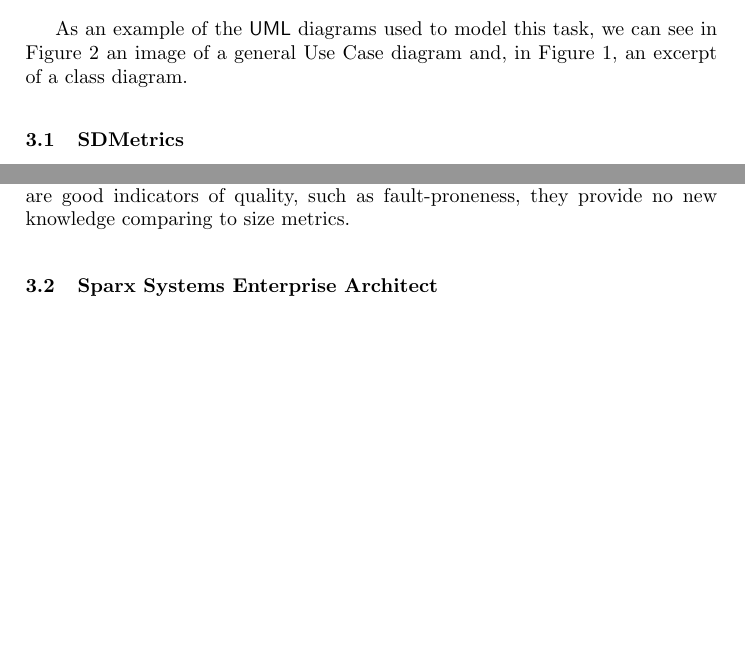
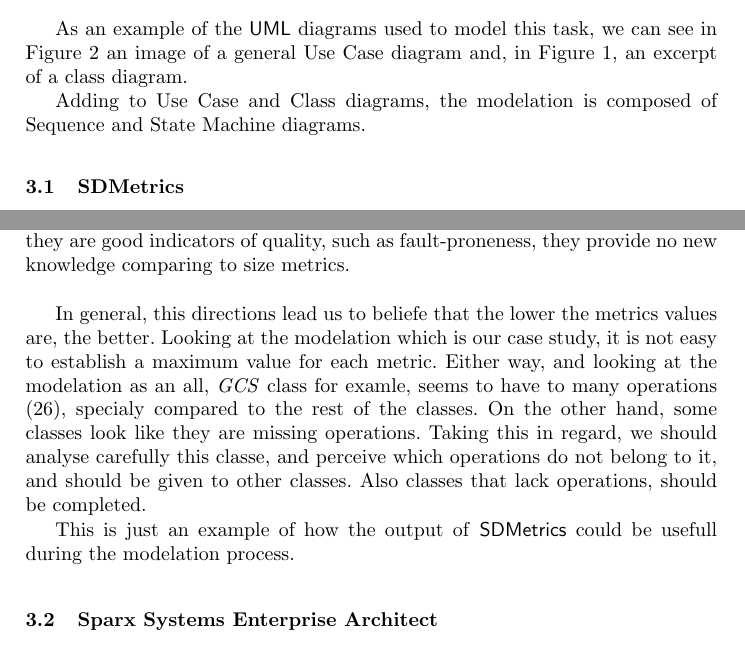
Before and after one commit to ulisses/amlmt-paper, a LaTeX thesis (modLangCorta11.tex, which reads sections/casestudy.tex, sections/sdmetrics.tex): two parts of pages 8 and 10 of 13 before the commit and two parts of pages 8 and 10 of 14 after it, joined at a grey line, cut so that both start at the same text, the shorter picture padded with empty space. Compiled offline with pdfLaTeX.

Commit message:
conclusion to sdmetrics

```diff
--- a/sections/casestudy.tex
+++ b/sections/casestudy.tex
@@ -24,3 +24,5 @@ Each activity of a given service as a stipulated price, and can be hired by a cl
 \end{figure}
 
 As an example of the \uml\ diagrams used to model this task, we can see in Figure \ref{fig:usecase} an image of a general Use Case diagram and, in Figure \ref{fig:class}, an excerpt of a class diagram.
+
+Adding to Use Case and Class diagrams, the modelation is composed of Sequence and State Machine diagrams.
--- a/sections/sdmetrics.tex
+++ b/sections/sdmetrics.tex
@@ -78,12 +78,15 @@ On the left, we can see an Histogram for class diagrams evaluating the \emph{Num
 
 
 Size metrics, which usually count elements inside design elements (class, package, etc), are good to estimate developing costs and effort, and can be directly found on the Metrics Table.
-A large design element may indicate that it suffers from poor design, resulting in low functional cohesion. This 	has a negative impact on the understandability, reusability, and maintainability of the design element.
+A large design element may indicate that it suffers from poor design, resulting in low functional cohesion. This has a negative impact on the understandability, reusability, and maintainability of the design element.
 
 %The coupling between design elements is also measured by \sdmetrics.
 Coupling is the degree to which the elements in a design are connected: the more they are connected, the more they depend on each others. This high degree of dependency may affect the system maintainability, because when you change a design element, you may need to adapt the connected elements; and the system testability, because a problem in a design element may cause failure in a completely different connected element. Taking this in consideration, it is important to minimize coupling.
 
 Inheritance-related metrics usually calculate features such as depth/width of the inheritance and number of ancestors/descendents of a design element. Such as high coupled elements, deep inheritance structures are believed to be more fault-prone. It is harder to fully understand a class that is situated deep in the inheritance tree, because you have to understand its ancestors. Also, modifying a design element with many descendants, may have a large impact on the system.
 
-Complexity metrics measure the degree of connectivity between elements of a design element. They are concerned with relationships/dependencies between the elements in the design unit, such as the number of method invocations inside a class. The high complexity between the elements of a design element can make the design harder to understand, therefore more propitious to faults. Complexity metrics are usually strongly correlated with size measures. So even though they are good indicators of quality, such as fault-proneness, they provide no new knowledge comparing to size metrics.
-%FALTA-ME FALAR DAS COHESION METRICS
+Complexity metrics measure the degree of connectivity between elements of a design element. They are concerned with relationships/dependencies between the elements in the design unit, such as the number of method invocations inside a class. The high complexity between the elements of a design element can make the design harder to understand, therefore more propitious to faults. Complexity metrics are usually strongly correlated with size measures. So even though they are good indicators of quality, such as fault-proneness, they provide no new knowledge comparing to size metrics.\\
+
+In general, this directions lead us to beliefe that the lower the metrics values are, the better. Looking at the modelation which is our case study, it is not easy to establish  a maximum value for each metric. Either way, and looking at the modelation as an all, \textit{GCS} class for examle, seems to have to many operations (26), specialy compared to the rest of the classes. On the other hand, some classes look like they are missing operations. Taking this in regard, we should analyse carefully this classe, and perceive which operations do not belong to it, and should be given to other classes. Also classes that lack operations, should be completed.
+
+This is just an example of how the output of \sdmetrics\ could be usefull during the modelation process.
```
Also changed, not shown: modLangCorta11.pdf.
